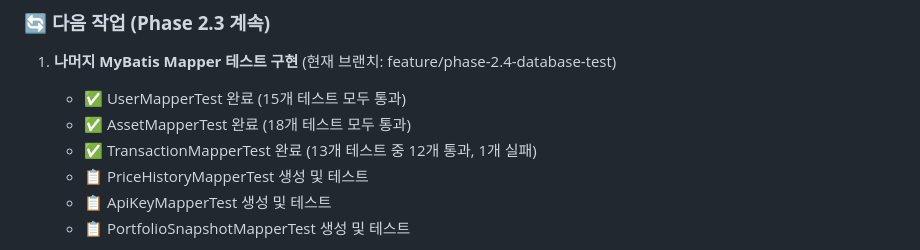
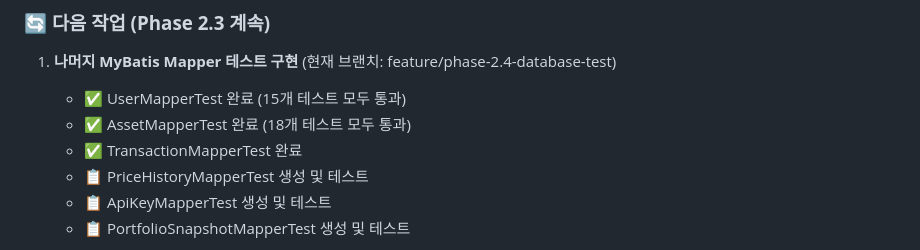
Before and after one commit to skan0421/Assetmanager, a Markdown page: project_plan.md, the part around the change. GitHub-like rendering.

Commit message:
project_plan.md 업데이트

```diff
--- a/project_plan.md
+++ b/project_plan.md
@@ -221,7 +221,7 @@ main                        # 완료된 Phase들만 머지 (프로덕션)
 1. **나머지 MyBatis Mapper 테스트 구현** (현재 브랜치: feature/phase-2.4-database-test)
    - ✅ UserMapperTest 완료 (15개 테스트 모두 통과)
    - ✅ AssetMapperTest 완료 (18개 테스트 모두 통과)
-   - ✅ TransactionMapperTest 완료 (13개 테스트 중 12개 통과, 1개 실패)
+   - ✅ TransactionMapperTest 완료
    - 📋 PriceHistoryMapperTest 생성 및 테스트
    - 📋 ApiKeyMapperTest 생성 및 테스트
    - 📋 PortfolioSnapshotMapperTest 생성 및 테스트
```
